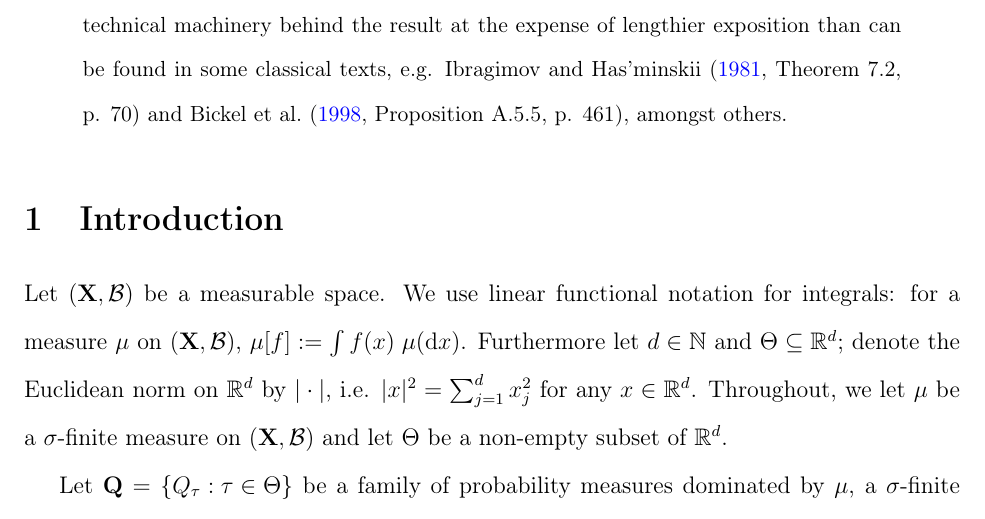
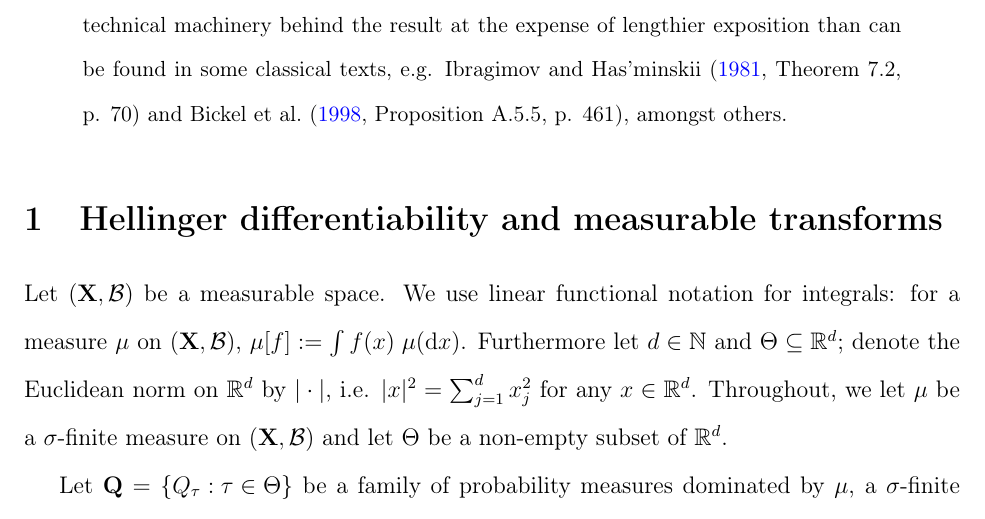
Before and after one commit to ahnaf-rafi/note-dqm-transform, a LaTeX paper (note-dqm-transform.tex, which reads sections/preserve-under-meas-map.tex): part of page 1 of 20, cut so that both start at the same text. Compiled offline with pdfLaTeX.

Commit message:
Change title of section 1.

```diff
--- a/sections/preserve-under-meas-map.tex
+++ b/sections/preserve-under-meas-map.tex
@@ -1,6 +1,6 @@
 %! TEX root = ../note-dqm-transform.tex
 
-\section{Introduction}
+\section{Hellinger differentiability and measurable transforms}
 \label{sec--intro}
 
 Let \((\mathbf{X}, \mathcal{B})\) be a measurable space.
```
